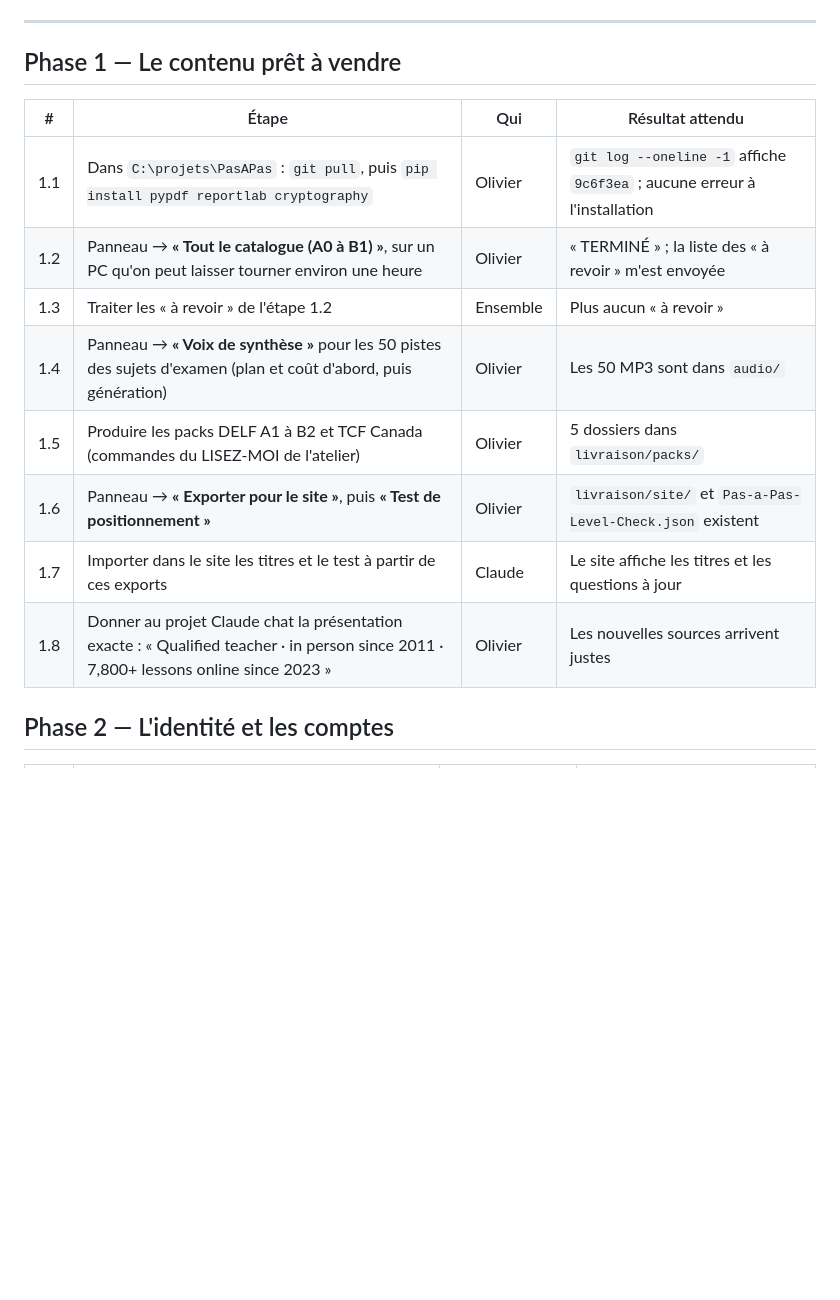
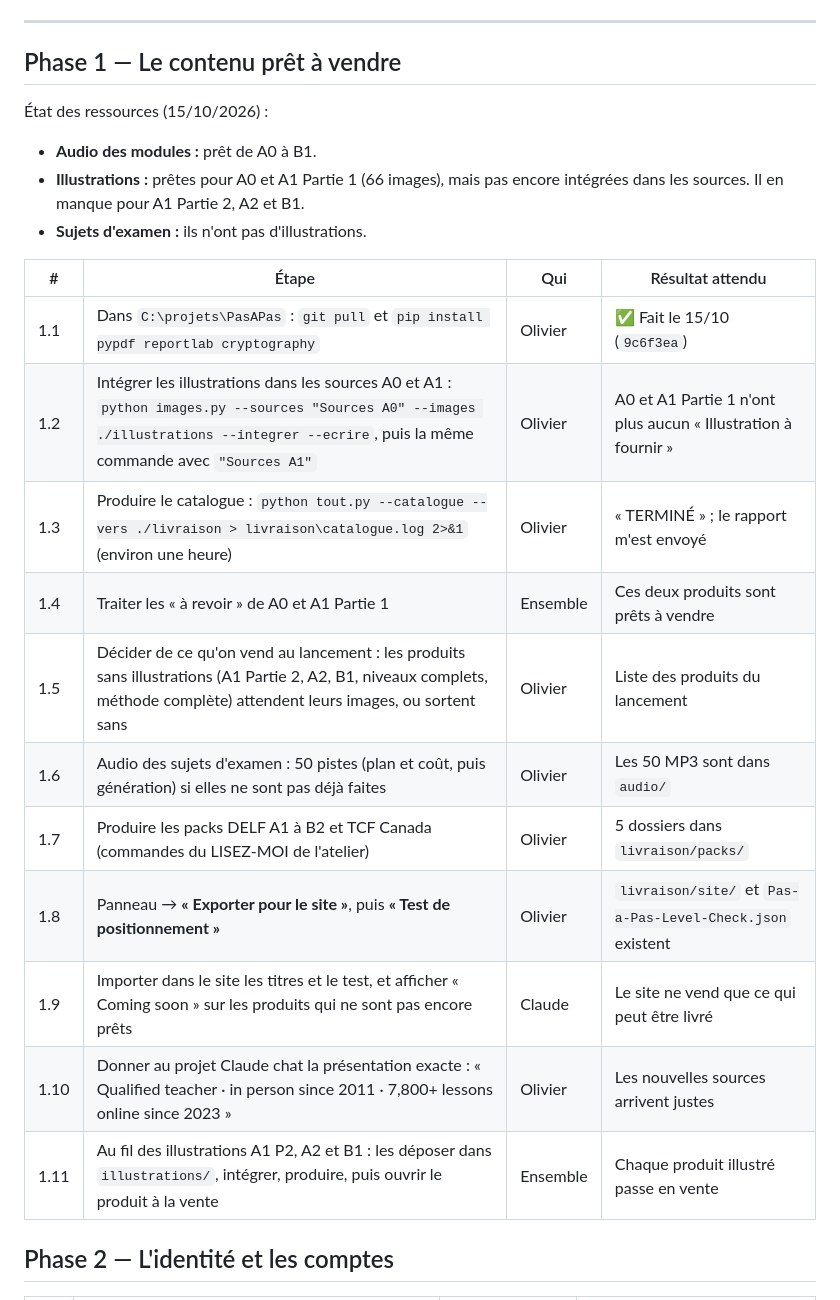
Before and after one commit to olivierdjoukang243/Pas-pas, a Markdown page: docs/plan.md, the part around the change. Rendered like a GitHub page; blank space fills up the shorter version.

Commit message:
Plan : intégrer les illustrations avant de produire ; lancement avec ce qui est illustré
Co-Authored-By: Claude Opus 5.5 <noreply@anthropic.com>
Claude-Session: https://claude.ai/code/session_01U3h2UiYkF9Yb84McZ52uyR

```diff
--- a/docs/plan.md
+++ b/docs/plan.md
@@ -10,16 +10,24 @@ l'information, je fais le reste.
 
 ## Phase 1 — Le contenu prêt à vendre
 
+État des ressources (15/10/2026) :
+- **Audio des modules :** prêt de A0 à B1.
+- **Illustrations :** prêtes pour A0 et A1 Partie 1 (66 images), mais pas encore intégrées dans les sources. Il en manque pour A1 Partie 2, A2 et B1.
+- **Sujets d'examen :** ils n'ont pas d'illustrations.
+
 | # | Étape | Qui | Résultat attendu |
 |---|---|---|---|
-| 1.1 | Dans `C:\projets\PasAPas` : `git pull`, puis `pip install pypdf reportlab cryptography` | Olivier | `git log --oneline -1` affiche `9c6f3ea` ; aucune erreur à l'installation |
-| 1.2 | Panneau → **« Tout le catalogue (A0 à B1) »**, sur un PC qu'on peut laisser tourner environ une heure | Olivier | « TERMINÉ » ; la liste des « à revoir » m'est envoyée |
-| 1.3 | Traiter les « à revoir » de l'étape 1.2 | Ensemble | Plus aucun « à revoir » |
-| 1.4 | Panneau → **« Voix de synthèse »** pour les 50 pistes des sujets d'examen (plan et coût d'abord, puis génération) | Olivier | Les 50 MP3 sont dans `audio/` |
-| 1.5 | Produire les packs DELF A1 à B2 et TCF Canada (commandes du LISEZ-MOI de l'atelier) | Olivier | 5 dossiers dans `livraison/packs/` |
-| 1.6 | Panneau → **« Exporter pour le site »**, puis **« Test de positionnement »** | Olivier | `livraison/site/` et `Pas-a-Pas-Level-Check.json` existent |
-| 1.7 | Importer dans le site les titres et le test à partir de ces exports | Claude | Le site affiche les titres et les questions à jour |
-| 1.8 | Donner au projet Claude chat la présentation exacte : « Qualified teacher · in person since 2011 · 7,800+ lessons online since 2023 » | Olivier | Les nouvelles sources arrivent justes |
+| 1.1 | Dans `C:\projets\PasAPas` : `git pull` et `pip install pypdf reportlab cryptography` | Olivier | ✅ Fait le 15/10 (`9c6f3ea`) |
+| 1.2 | Intégrer les illustrations dans les sources A0 et A1 : `python images.py --sources "Sources A0" --images ./illustrations --integrer --ecrire`, puis la même commande avec `"Sources A1"` | Olivier | A0 et A1 Partie 1 n'ont plus aucun « Illustration à fournir » |
+| 1.3 | Produire le catalogue : `python tout.py --catalogue --vers ./livraison > livraison\catalogue.log 2>&1` (environ une heure) | Olivier | « TERMINÉ » ; le rapport m'est envoyé |
+| 1.4 | Traiter les « à revoir » de A0 et A1 Partie 1 | Ensemble | Ces deux produits sont prêts à vendre |
+| 1.5 | Décider de ce qu'on vend au lancement : les produits sans illustrations (A1 Partie 2, A2, B1, niveaux complets, méthode complète) attendent leurs images, ou sortent sans | Olivier | Liste des produits du lancement |
+| 1.6 | Audio des sujets d'examen : 50 pistes (plan et coût, puis génération) si elles ne sont pas déjà faites | Olivier | Les 50 MP3 sont dans `audio/` |
+| 1.7 | Produire les packs DELF A1 à B2 et TCF Canada (commandes du LISEZ-MOI de l'atelier) | Olivier | 5 dossiers dans `livraison/packs/` |
+| 1.8 | Panneau → **« Exporter pour le site »**, puis **« Test de positionnement »** | Olivier | `livraison/site/` et `Pas-a-Pas-Level-Check.json` existent |
+| 1.9 | Importer dans le site les titres et le test, et afficher « Coming soon » sur les produits qui ne sont pas encore prêts | Claude | Le site ne vend que ce qui peut être livré |
+| 1.10 | Donner au projet Claude chat la présentation exacte : « Qualified teacher · in person since 2011 · 7,800+ lessons online since 2023 » | Olivier | Les nouvelles sources arrivent justes |
+| 1.11 | Au fil des illustrations A1 P2, A2 et B1 : les déposer dans `illustrations/`, intégrer, produire, puis ouvrir le produit à la vente | Ensemble | Chaque produit illustré passe en vente |
 
 ## Phase 2 — L'identité et les comptes
 
```
